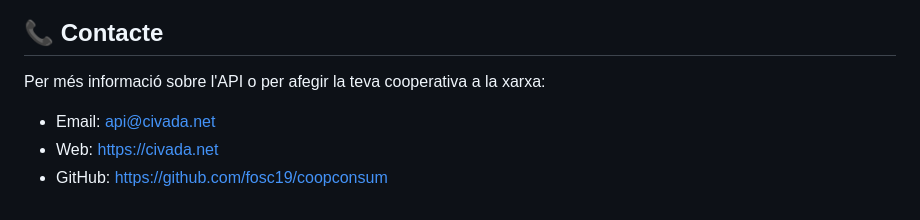
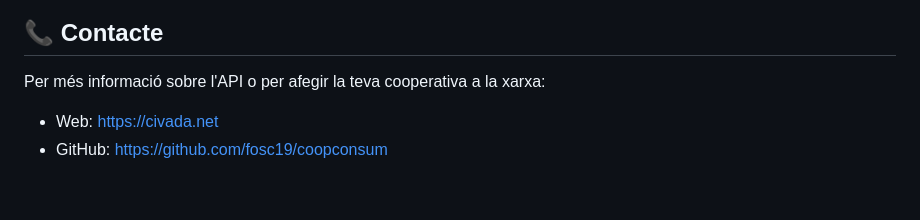
Before and after one commit to fosc19/coopconsum, a Markdown page: docs/API_COOPERATIVAS.md, the part around the change. GitHub-like rendering.

```diff
--- a/docs/API_COOPERATIVAS.md
+++ b/docs/API_COOPERATIVAS.md
@@ -203,6 +203,5 @@ for producto in productos['results']:
 ## 📞 Contacte
 
 Per més informació sobre l'API o per afegir la teva cooperativa a la xarxa:
-- Email: api@civada.net
 - Web: https://civada.net
 - GitHub: https://github.com/fosc19/coopconsum
```
Also changed, not shown: docs/README_API.md (+0 -1 lines).
